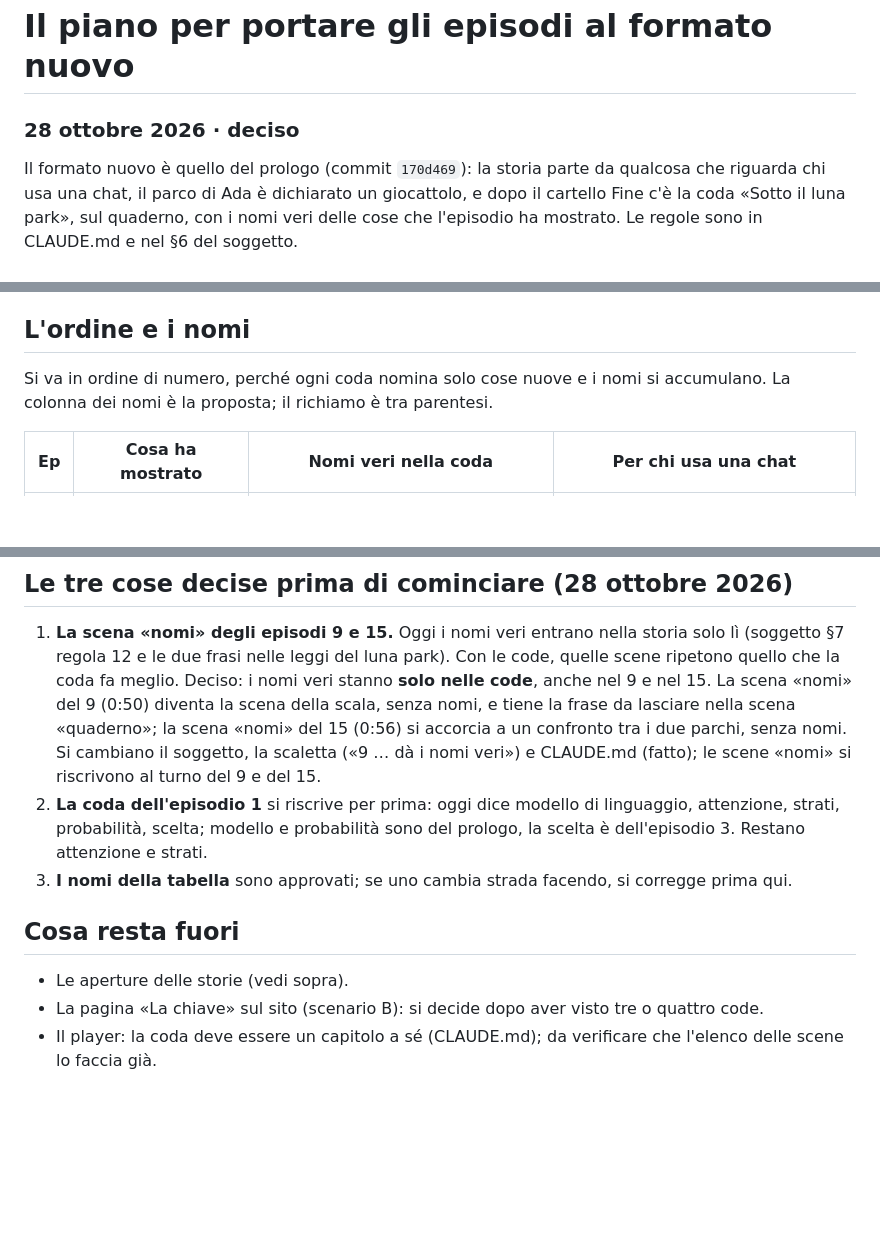
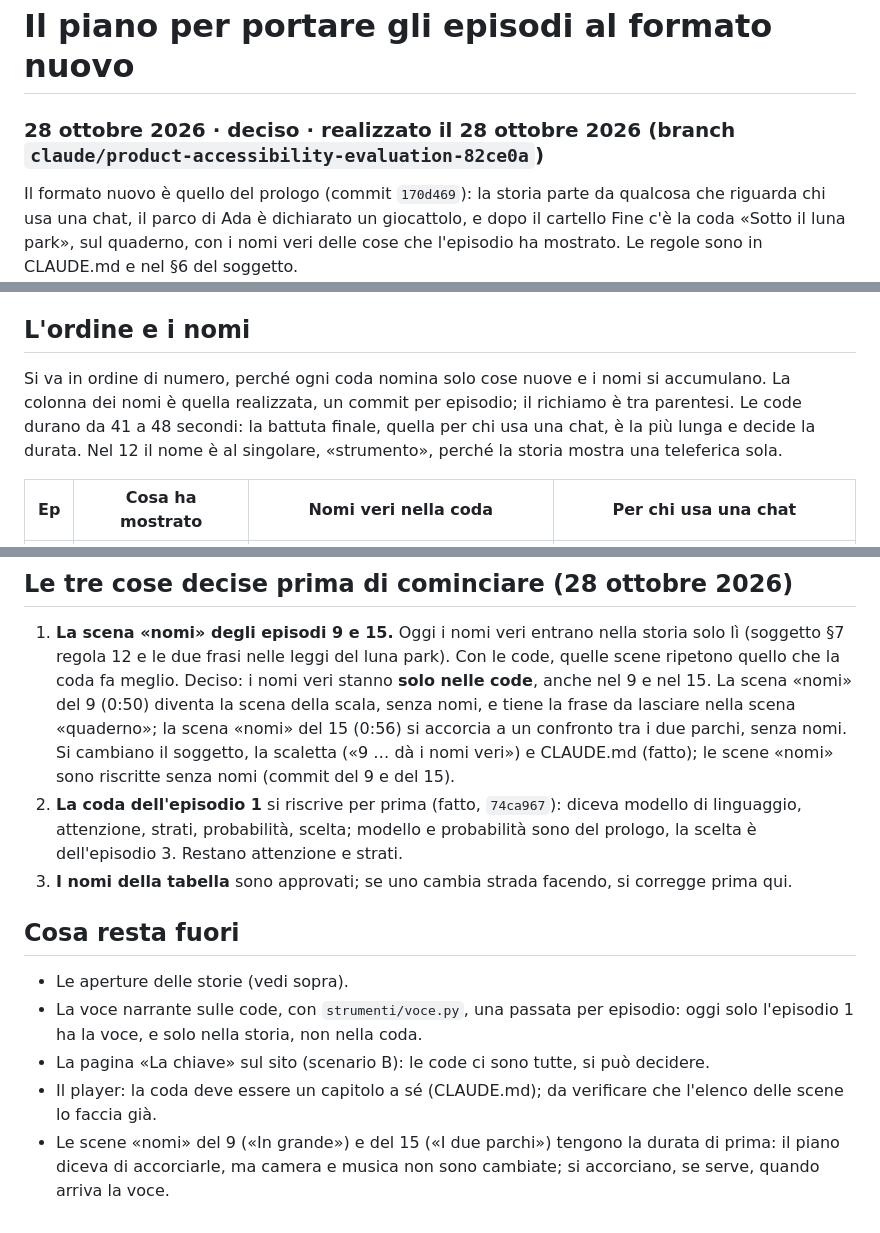
Before and after one commit to febbrile/ancora-un-giro, a Markdown page: mondo/PIANO-FORMATO.md, 3 parts joined by grey strips. Drawn GitHub-style; blank space fills up the shorter version.

```diff
--- a/mondo/PIANO-FORMATO.md
+++ b/mondo/PIANO-FORMATO.md
@@ -1,5 +1,5 @@
 # Il piano per portare gli episodi al formato nuovo
-### 28 ottobre 2026 · deciso
+### 28 ottobre 2026 · deciso · realizzato il 28 ottobre 2026 (branch `claude/product-accessibility-evaluation-82ce0a`)
 
 Il formato nuovo è quello del prologo (commit `170d469`): la storia parte da qualcosa che riguarda chi usa una chat,
 il parco di Ada è dichiarato un giocattolo, e dopo il cartello Fine c'è la coda «Sotto il luna park», sul quaderno,
@@ -23,8 +23,10 @@ battuta della coda a riportarla alla chat. Riscrivere le aperture è un lavoro a
 
 ## L'ordine e i nomi
 
-Si va in ordine di numero, perché ogni coda nomina solo cose nuove e i nomi si accumulano. La colonna dei nomi è la
-proposta; il richiamo è tra parentesi.
+Si va in ordine di numero, perché ogni coda nomina solo cose nuove e i nomi si accumulano. La colonna dei nomi è
+quella realizzata, un commit per episodio; il richiamo è tra parentesi. Le code durano da 41 a 48 secondi: la
+battuta finale, quella per chi usa una chat, è la più lunga e decide la durata. Nel 12 il nome è al singolare,
+«strumento», perché la storia mostra una teleferica sola.
 
 | Ep | Cosa ha mostrato | Nomi veri nella coda | Per chi usa una chat |
 |---|---|---|---|
@@ -51,13 +53,17 @@ proposta; il richiamo è tra parentesi.
    Deciso: i nomi veri stanno **solo nelle code**, anche nel 9 e nel 15. La scena «nomi» del 9 (0:50) diventa la
    scena della scala, senza nomi, e tiene la frase da lasciare nella scena «quaderno»; la scena «nomi» del 15 (0:56)
    si accorcia a un confronto tra i due parchi, senza nomi. Si cambiano il soggetto, la scaletta («9 … dà i nomi veri»)
-   e CLAUDE.md (fatto); le scene «nomi» si riscrivono al turno del 9 e del 15.
-2. **La coda dell'episodio 1** si riscrive per prima: oggi dice modello di linguaggio, attenzione, strati, probabilità,
+   e CLAUDE.md (fatto); le scene «nomi» sono riscritte senza nomi (commit del 9 e del 15).
+2. **La coda dell'episodio 1** si riscrive per prima (fatto, `74ca967`): diceva modello di linguaggio, attenzione, strati, probabilità,
    scelta; modello e probabilità sono del prologo, la scelta è dell'episodio 3. Restano attenzione e strati.
 3. **I nomi della tabella** sono approvati; se uno cambia strada facendo, si corregge prima qui.
 
 ## Cosa resta fuori
 
 - Le aperture delle storie (vedi sopra).
-- La pagina «La chiave» sul sito (scenario B): si decide dopo aver visto tre o quattro code.
+- La voce narrante sulle code, con `strumenti/voce.py`, una passata per episodio: oggi solo l'episodio 1 ha la voce,
+  e solo nella storia, non nella coda.
+- La pagina «La chiave» sul sito (scenario B): le code ci sono tutte, si può decidere.
 - Il player: la coda deve essere un capitolo a sé (CLAUDE.md); da verificare che l'elenco delle scene lo faccia già.
+- Le scene «nomi» del 9 («In grande») e del 15 («I due parchi») tengono la durata di prima: il piano diceva di
+  accorciarle, ma camera e musica non sono cambiate; si accorciano, se serve, quando arriva la voce.
```
Also changed, not shown: mondo/DECISIONI.md (+0 -25 lines).
